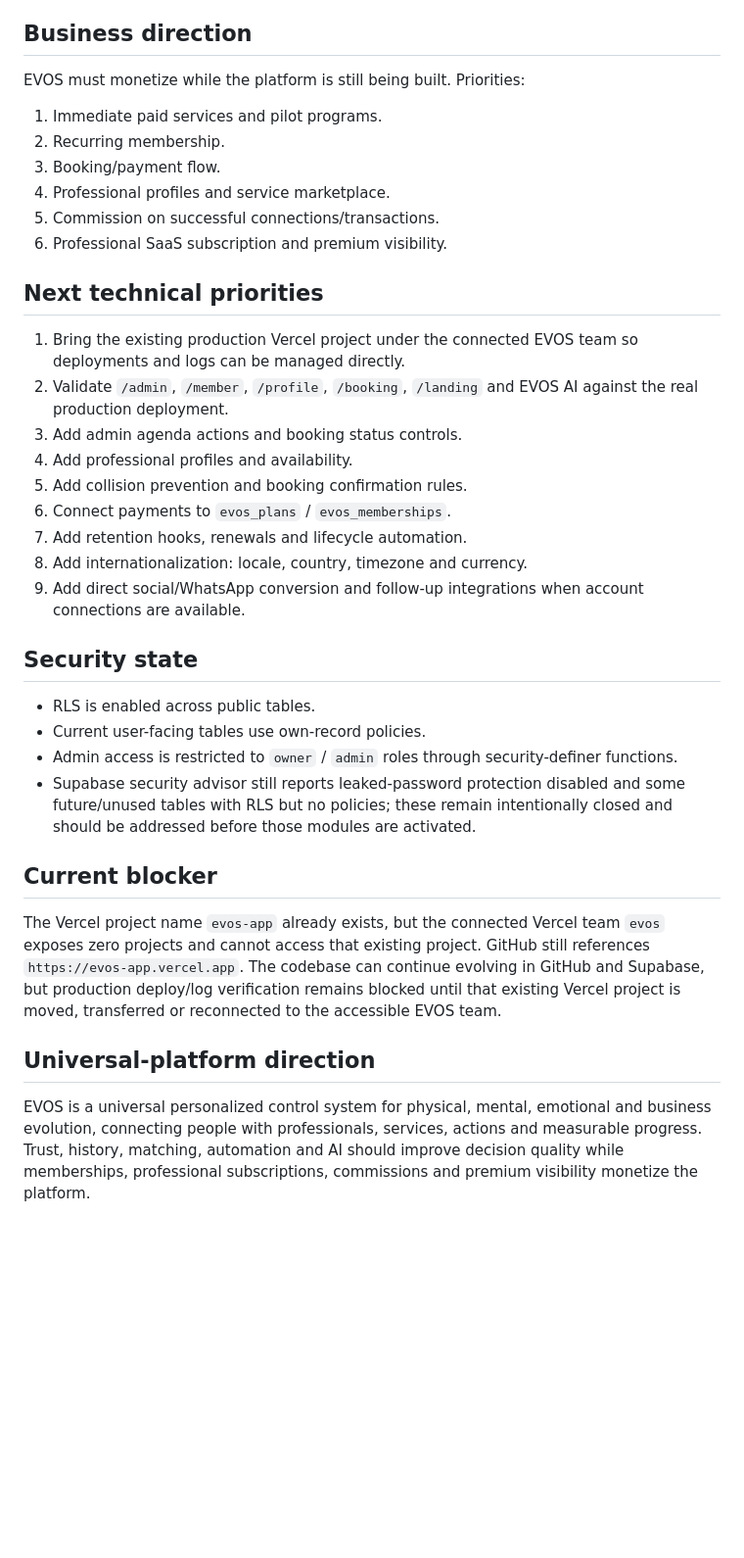
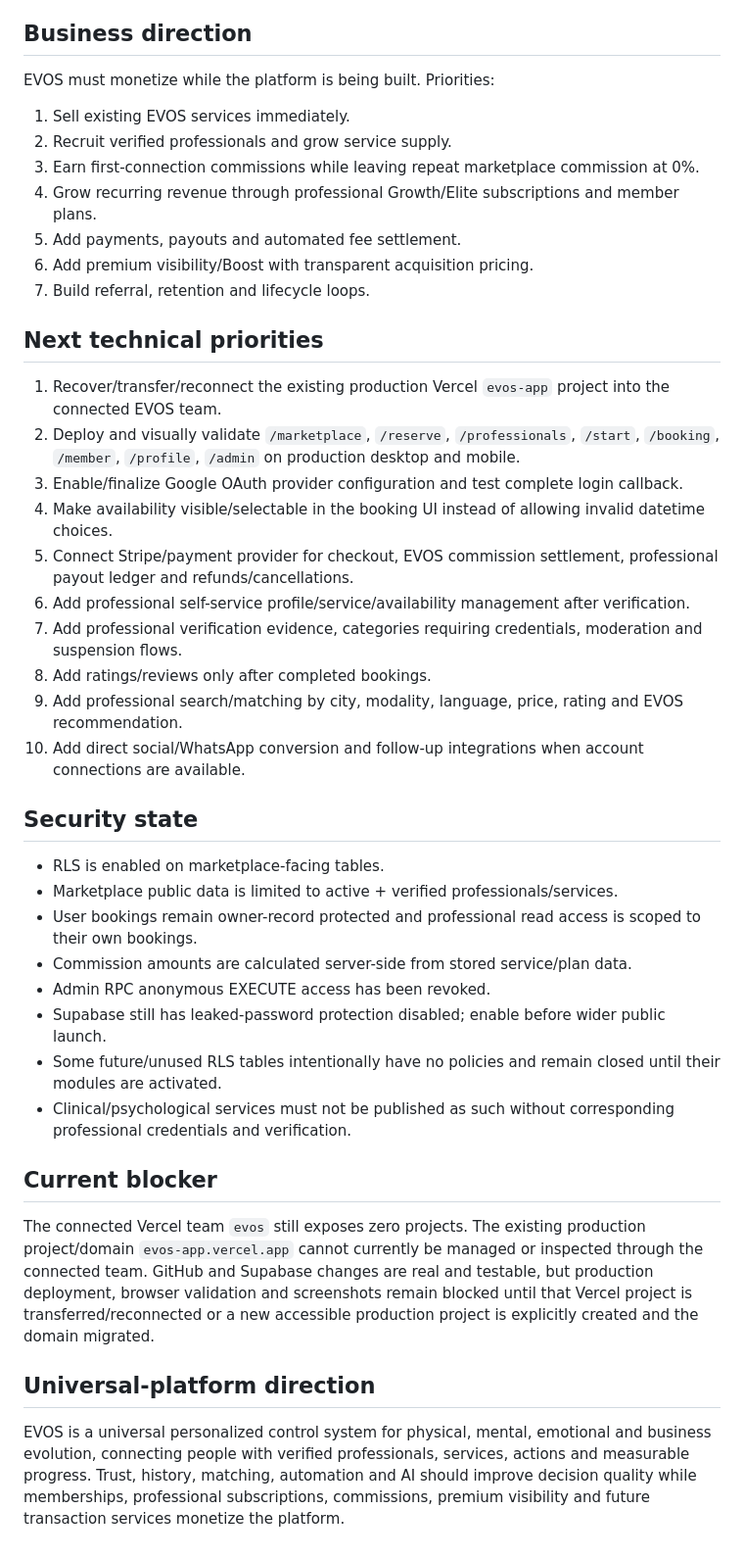
Before and after one commit to Stetico78/evos-app, a Markdown page: EVOS_STATE.md, the part around one of its changes. Shown at 98% size. Drawn GitHub-style; blank space fills up the shorter version.

```diff
--- a/EVOS_STATE.md
+++ b/EVOS_STATE.md
@@ -33,32 +54,38 @@ Social / Landing → Account → Assessment → Member Dashboard → Evolution P
 
 ## Business direction
-EVOS must monetize while the platform is still being built. Priorities:
-1. Immediate paid services and pilot programs.
-2. Recurring membership.
-3. Booking/payment flow.
-4. Professional profiles and service marketplace.
-5. Commission on successful connections/transactions.
-6. Professional SaaS subscription and premium visibility.
+EVOS must monetize while the platform is being built. Priorities:
+1. Sell existing EVOS services immediately.
+2. Recruit verified professionals and grow service supply.
+3. Earn first-connection commissions while leaving repeat marketplace commission at 0%.
+4. Grow recurring revenue through professional Growth/Elite subscriptions and member plans.
+5. Add payments, payouts and automated fee settlement.
+6. Add premium visibility/Boost with transparent acquisition pricing.
+7. Build referral, retention and lifecycle loops.
 
 ## Next technical priorities
-1. Bring the existing production Vercel project under the connected EVOS team so deployments and logs can be managed directly.
-2. Validate `/admin`, `/member`, `/profile`, `/booking`, `/landing` and EVOS AI against the real production deployment.
-3. Add admin agenda actions and booking status controls.
-4. Add professional profiles and availability.
-5. Add collision prevention and booking confirmation rules.
-6. Connect payments to `evos_plans` / `evos_memberships`.
-7. Add retention hooks, renewals and lifecycle automation.
-8. Add internationalization: locale, country, timezone and currency.
-9. Add direct social/WhatsApp conversion and follow-up integrations when account connections are available.
+1. Recover/transfer/reconnect the existing production Vercel `evos-app` project into the connected EVOS team.
+2. Deploy and visually validate `/marketplace`, `/reserve`, `/professionals`, `/start`, `/booking`, `/member`, `/profile`, `/admin` on production desktop and mobile.
+3. Enable/finalize Google OAuth provider configuration and test complete login callback.
+4. Make availability visible/selectable in the booking UI instead of allowing invalid datetime choices.
+5. Connect Stripe/payment provider for checkout, EVOS commission settlement, professional payout ledger and refunds/cancellations.
+6. Add professional self-service profile/service/availability management after verification.
+7. Add professional verification evidence, categories requiring credentials, moderation and suspension flows.
+8. Add ratings/reviews only after completed bookings.
+9. Add professional search/matching by city, modality, language, price, rating and EVOS recommendation.
+10. Add direct social/WhatsApp conversion and follow-up integrations when account connections are available.
 
 ## Security state
-- RLS is enabled across public tables.
-- Current user-facing tables use own-record policies.
-- Admin access is restricted to `owner` / `admin` roles through security-definer functions.
-- Supabase security advisor still reports leaked-password protection disabled and some future/unused tables with RLS but no policies; these remain intentionally closed and should be addressed before those modules are activated.
+- RLS is enabled on marketplace-facing tables.
+- Marketplace public data is limited to active + verified professionals/services.
+- User bookings remain owner-record protected and professional read access is scoped to their own bookings.
+- Commission amounts are calculated server-side from stored service/plan data.
+- Admin RPC anonymous EXECUTE access has been revoked.
+- Supabase still has leaked-password protection disabled; enable before wider public launch.
+- Some future/unused RLS tables intentionally have no policies and remain closed until their modules are activated.
+- Clinical/psychological services must not be published as such without corresponding professional credentials and verification.
 
 ## Current blocker
-The Vercel project name `evos-app` already exists, but the connected Vercel team `evos` exposes zero projects and cannot access that existing project. GitHub still references `https://evos-app.vercel.app`. The codebase can continue evolving in GitHub and Supabase, but production deploy/log verification remains blocked until that existing Vercel project is moved, transferred or reconnected to the accessible EVOS team.
+The connected Vercel team `evos` still exposes zero projects. The existing production project/domain `evos-app.vercel.app` cannot currently be managed or inspected through the connected team. GitHub and Supabase changes are real and testable, but production deployment, browser validation and screenshots remain blocked until that Vercel project is transferred/reconnected or a new accessible production project is explicitly created and the domain migrated.
 
 ## Universal-platform direction
-EVOS is a universal personalized control system for physical, mental, emotional and business evolution, connecting people with professionals, services, actions and measurable progress. Trust, history, matching, automation and AI should improve decision quality while memberships, professional subscriptions, commissions and premium visibility monetize the platform.
+EVOS is a universal personalized control system for physical, mental, emotional and business evolution, connecting people with verified professionals, services, actions and measurable progress. Trust, history, matching, automation and AI should improve decision quality while memberships, professional subscriptions, commissions, premium visibility and future transaction services monetize the platform.
```
Also changed, not shown: other parts of EVOS_STATE.md (+37 -16 lines).
